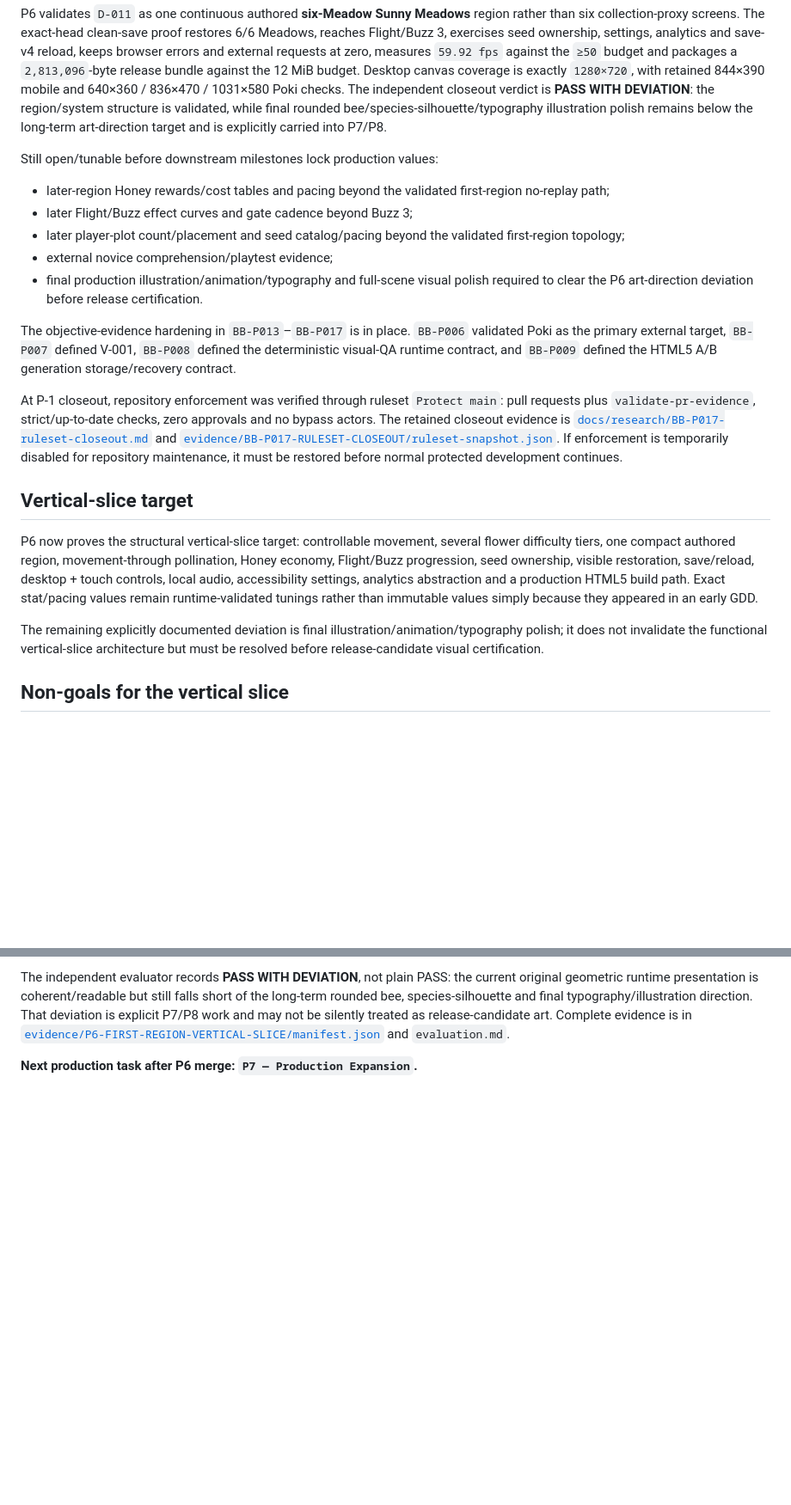
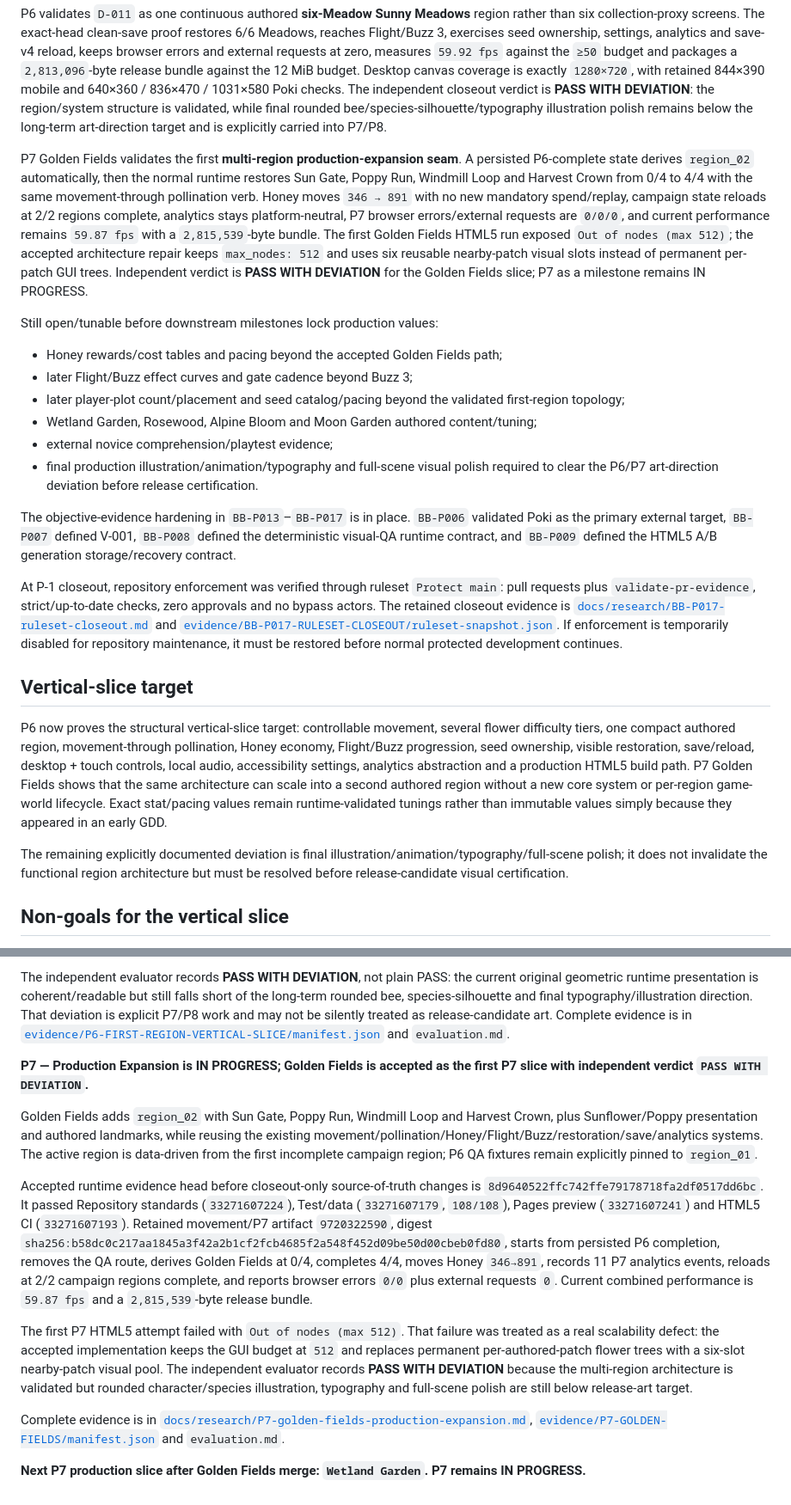
Before and after one commit to StrayForest/BeBee, a Markdown page: README.md, 2 parts joined by grey strips. Shown at 86% size. Drawn GitHub-style; blank space fills up the shorter version.

Commit message:
P7: record Golden Fields production status

```diff
--- a/README.md
+++ b/README.md
@@ -169,13 +171,16 @@ P5 adds player ownership without weakening that restoration contract. Its determ
 
 P6 validates `D-011` as one continuous authored **six-Meadow Sunny Meadows** region rather than six collection-proxy screens. The exact-head clean-save proof restores 6/6 Meadows, reaches Flight/Buzz 3, exercises seed ownership, settings, analytics and save-v4 reload, keeps browser errors and external requests at zero, measures `59.92 fps` against the `≥50` budget and packages a `2,813,096`-byte release bundle against the 12 MiB budget. Desktop canvas coverage is exactly `1280×720`, with retained 844×390 mobile and 640×360 / 836×470 / 1031×580 Poki checks. The independent closeout verdict is **PASS WITH DEVIATION**: the region/system structure is validated, while final rounded bee/species-silhouette/typography illustration polish remains below the long-term art-direction target and is explicitly carried into P7/P8.
 
+P7 Golden Fields validates the first **multi-region production-expansion seam**. A persisted P6-complete state derives `region_02` automatically, then the normal runtime restores Sun Gate, Poppy Run, Windmill Loop and Harvest Crown from 0/4 to 4/4 with the same movement-through pollination verb. Honey moves `346 → 891` with no new mandatory spend/replay, campaign state reloads at 2/2 regions complete, analytics stays platform-neutral, P7 browser errors/external requests are `0/0/0`, and current performance remains `59.87 fps` with a `2,815,539`-byte bundle. The first Golden Fields HTML5 run exposed `Out of nodes (max 512)`; the accepted architecture repair keeps `max_nodes: 512` and uses six reusable nearby-patch visual slots instead of permanent per-patch GUI trees. Independent verdict is **PASS WITH DEVIATION** for the Golden Fields slice; P7 as a milestone remains IN PROGRESS.
+
 Still open/tunable before downstream milestones lock production values:
 
-- later-region Honey rewards/cost tables and pacing beyond the validated first-region no-replay path;
+- Honey rewards/cost tables and pacing beyond the accepted Golden Fields path;
 - later Flight/Buzz effect curves and gate cadence beyond Buzz 3;
 - later player-plot count/placement and seed catalog/pacing beyond the validated first-region topology;
+- Wetland Garden, Rosewood, Alpine Bloom and Moon Garden authored content/tuning;
 - external novice comprehension/playtest evidence;
-- final production illustration/animation/typography and full-scene visual polish required to clear the P6 art-direction deviation before release certification.
+- final production illustration/animation/typography and full-scene visual polish required to clear the P6/P7 art-direction deviation before release certification.
 
 The objective-evidence hardening in `BB-P013`–`BB-P017` is in place. `BB-P006` validated Poki as the primary external target, `BB-P007` defined V-001, `BB-P008` defined the deterministic visual-QA runtime contract, and `BB-P009` defined the HTML5 A/B generation storage/recovery contract.
 
@@ -183,9 +188,9 @@ At P-1 closeout, repository enforcement was verified through ruleset `Protect ma
 
 ## Vertical-slice target
 
-P6 now proves the structural vertical-slice target: controllable movement, several flower difficulty tiers, one compact authored region, movement-through pollination, Honey economy, Flight/Buzz progression, seed ownership, visible restoration, save/reload, desktop + touch controls, local audio, accessibility settings, analytics abstraction and a production HTML5 build path. Exact stat/pacing values remain runtime-validated tunings rather than immutable values simply because they appeared in an early GDD.
+P6 now proves the structural vertical-slice target: controllable movement, several flower difficulty tiers, one compact authored region, movement-through pollination, Honey economy, Flight/Buzz progression, seed ownership, visible restoration, save/reload, desktop + touch controls, local audio, accessibility settings, analytics abstraction and a production HTML5 build path. P7 Golden Fields shows that the same architecture can scale into a second authored region without a new core system or per-region game-world lifecycle. Exact stat/pacing values remain runtime-validated tunings rather than immutable values simply because they appeared in an early GDD.
 
-The remaining explicitly documented deviation is final illustration/animation/typography polish; it does not invalidate the functional vertical-slice architecture but must be resolved before release-candidate visual certification.
+The remaining explicitly documented deviation is final illustration/animation/typography/full-scene polish; it does not invalidate the functional region architecture but must be resolved before release-candidate visual certification.
 
 ## Non-goals for the vertical slice
 
@@ -247,4 +252,14 @@ Accepted runtime evidence head before closeout-only source-of-truth changes is `
 
 The independent evaluator records **PASS WITH DEVIATION**, not plain PASS: the current original geometric runtime presentation is coherent/readable but still falls short of the long-term rounded bee, species-silhouette and final typography/illustration direction. That deviation is explicit P7/P8 work and may not be silently treated as release-candidate art. Complete evidence is in [`evidence/P6-FIRST-REGION-VERTICAL-SLICE/manifest.json`](evidence/P6-FIRST-REGION-VERTICAL-SLICE/manifest.json) and `evaluation.md`.
 
-**Next production task after P6 merge: `P7 — Production Expansion`.**
+**P7 — Production Expansion is IN PROGRESS; Golden Fields is accepted as the first P7 slice with independent verdict `PASS WITH DEVIATION`.**
+
+Golden Fields adds `region_02` with Sun Gate, Poppy Run, Windmill Loop and Harvest Crown, plus Sunflower/Poppy presentation and authored landmarks, while reusing the existing movement/pollination/Honey/Flight/Buzz/restoration/save/analytics systems. The active region is data-driven from the first incomplete campaign region; P6 QA fixtures remain explicitly pinned to `region_01`.
+
+Accepted runtime evidence head before closeout-only source-of-truth changes is `8d9640522ffc742ffe79178718fa2df0517dd6bc`. It passed Repository standards (`33271607224`), Test/data (`33271607179`, `108/108`), Pages preview (`33271607241`) and HTML5 CI (`33271607193`). Retained movement/P7 artifact `9720322590`, digest `sha256:b58dc0c217aa1845a3f42a2b1cf2fcb4685f2a548f452d09be50d00cbeb0fd80`, starts from persisted P6 completion, removes the QA route, derives Golden Fields at 0/4, completes 4/4, moves Honey `346→891`, records 11 P7 analytics events, reloads at 2/2 campaign regions complete, and reports browser errors `0/0` plus external requests `0`. Current combined performance is `59.87 fps` and a `2,815,539`-byte release bundle.
+
+The first P7 HTML5 attempt failed with `Out of nodes (max 512)`. That failure was treated as a real scalability defect: the accepted implementation keeps the GUI budget at `512` and replaces permanent per-authored-patch flower trees with a six-slot nearby-patch visual pool. The independent evaluator records **PASS WITH DEVIATION** because the multi-region architecture is validated but rounded character/species illustration, typography and full-scene polish are still below release-art target.
+
+Complete evidence is in [`docs/research/P7-golden-fields-production-expansion.md`](docs/research/P7-golden-fields-production-expansion.md), [`evidence/P7-GOLDEN-FIELDS/manifest.json`](evidence/P7-GOLDEN-FIELDS/manifest.json) and `evaluation.md`.
+
+**Next P7 production slice after Golden Fields merge: `Wetland Garden`. P7 remains IN PROGRESS.**
```
Also changed, not shown: other parts of README.md (+3 -1 lines).
